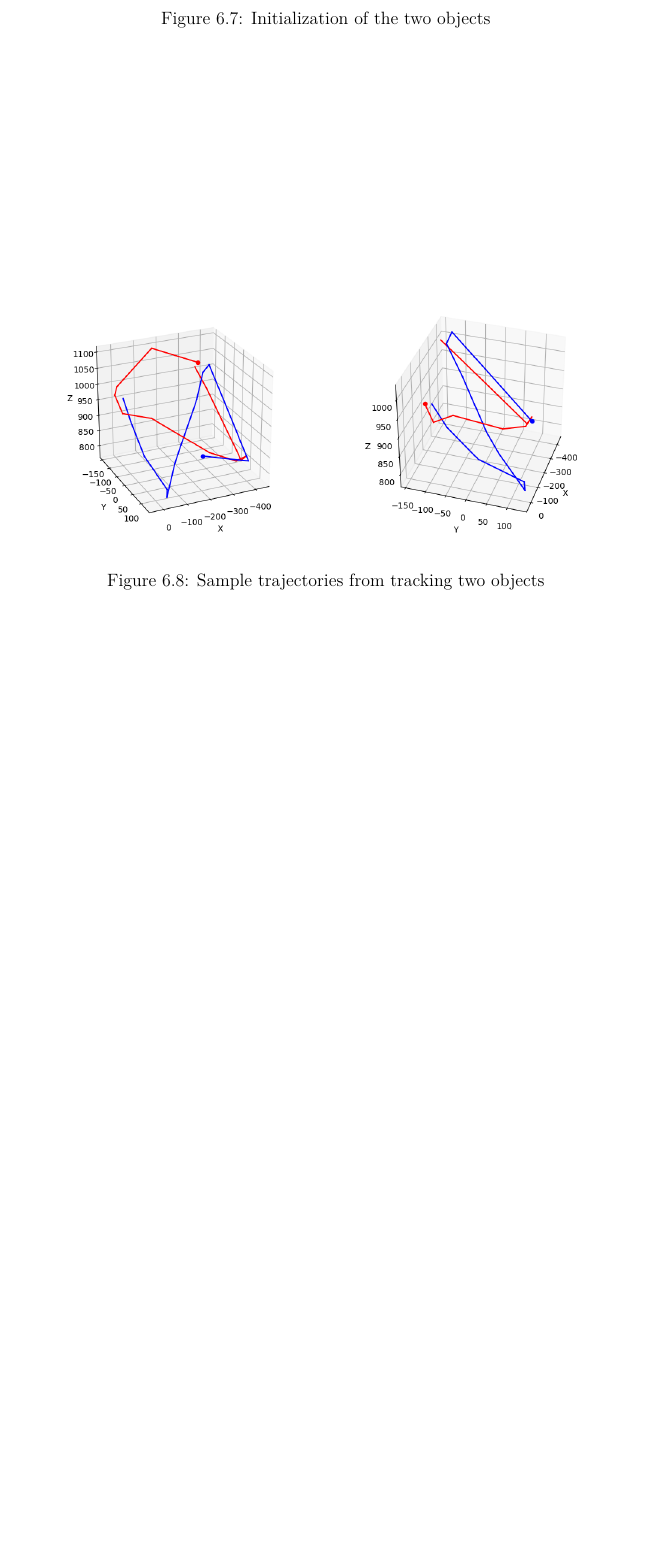
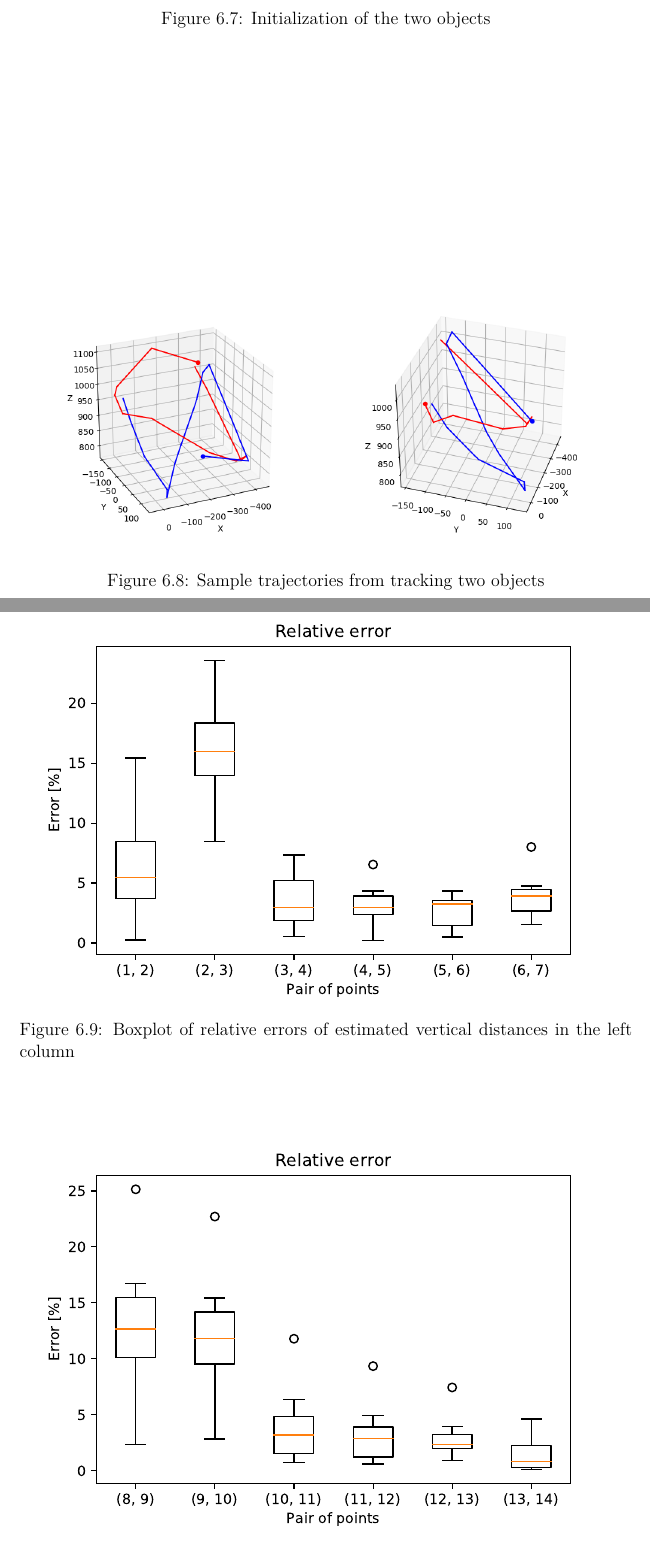
Before and after one commit to JankaSvK/thesis, a LaTeX thesis (text/en/thesis.tex, which reads text/en/experiments.tex): part of page 43 of 59 before the commit and two parts of pages 43 and 44 of 61 after it, the two joined at a grey line, cut so that both start at the same text, the shorter picture padded with empty space. Compiled offline with pdfLaTeX.

Commit message:
Update of the text

```diff
--- a/text/en/experiments.tex
+++ b/text/en/experiments.tex
@@ -214,3 +214,13 @@ both trajectories quite close to each other.
 \caption{Sample trajectories from tracking two objects}
 \label{fig:two-trajectories}
 \end{figure}
+
+\begin{figure}
+\includegraphics[width=\linewidth]{experiments/leftcolumn.eps}
+\caption{Boxplot of relative errors of estimated vertical distances in the left column}
+\label{fig:verticalleft-boxplot}
+\end{figure}
+
+\begin{figure}
+\includegraphics[width=\linewidth]{experiments/rightcolumn.eps}
+\caption{Boxplot of relative errors of estimated vertical distances in the right column}
```
Also changed, not shown: text/en/abstrakt-sk.txt (added, +7 -0 lines), text/en/options.txt (+1 -1 lines), text/en/experiments/horizontal.eps (added), text/en/experiments/leftcolumn.eps (added), text/en/experiments/rightcolumn.eps (added), text/en/experiments.tex (8 more changed lines), 1 other file.
